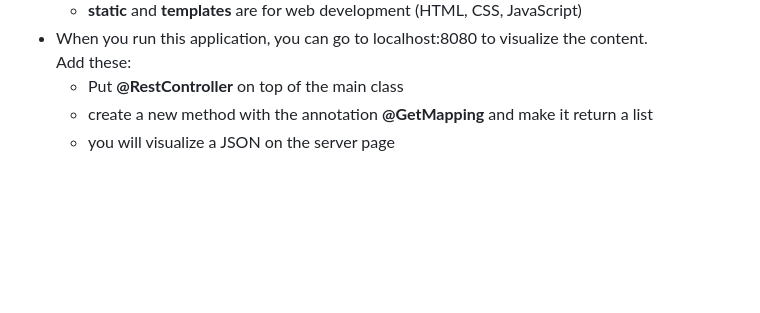
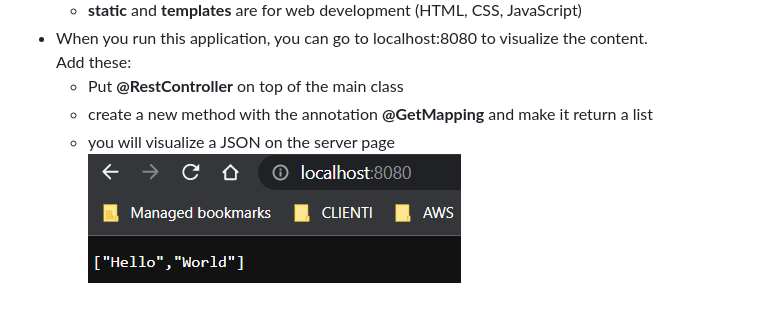
Before and after one commit to lpacit/learning-spring-boot, a Markdown page: first-demo/README.md, the part around the change. GitHub-like rendering; pictures changed too: first-demo/images/helloworldapi.png (added); blank space fills up the shorter version.

Commit message:
added image

```diff
--- a/first-demo/README.md
+++ b/first-demo/README.md
@@ -15,3 +15,4 @@ Add these:
   - Put __@RestController__ on top of the main class
   - create a new method with the annotation __@GetMapping__ and make it return a list
   - you will visualize a JSON on the server page
+![alt text](./images/helloworldapi.png "Hello World Json")
```
